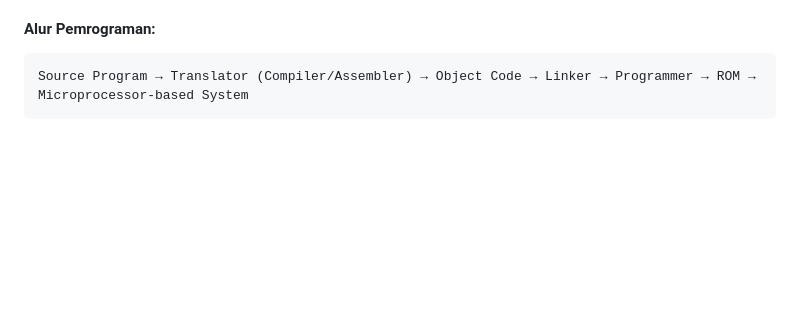
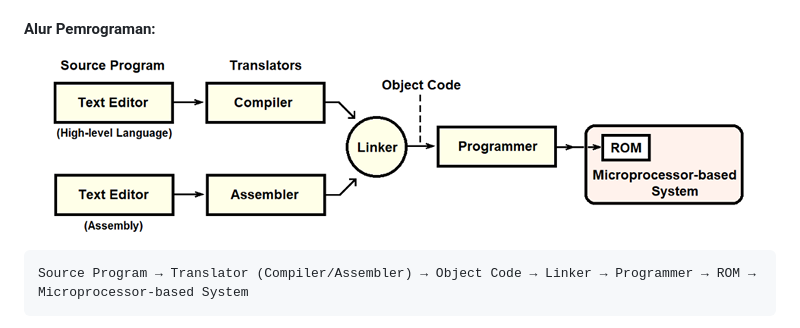
Before and after one commit to gramandha/mikroprosesor_dan_mikrokontroler, a Markdown page: rangkuman_materi_pemrograman_dmc8.md, the part around the change. GitHub-like rendering; blank space fills up the shorter version.

````diff
--- a/rangkuman_materi_pemrograman_dmc8.md
+++ b/rangkuman_materi_pemrograman_dmc8.md
@@ -10,6 +10,7 @@
 * **Interpreter:** Menerjemahkan kode sumber secara langsung baris demi baris saat eksekusi berlangsung.
 
 #### Alur Pemrograman:
+![Gambar_1](1.png)
 ```text
 Source Program → Translator (Compiler/Assembler) → Object Code → Linker → Programmer → ROM → Microprocessor-based System
 ```
````
